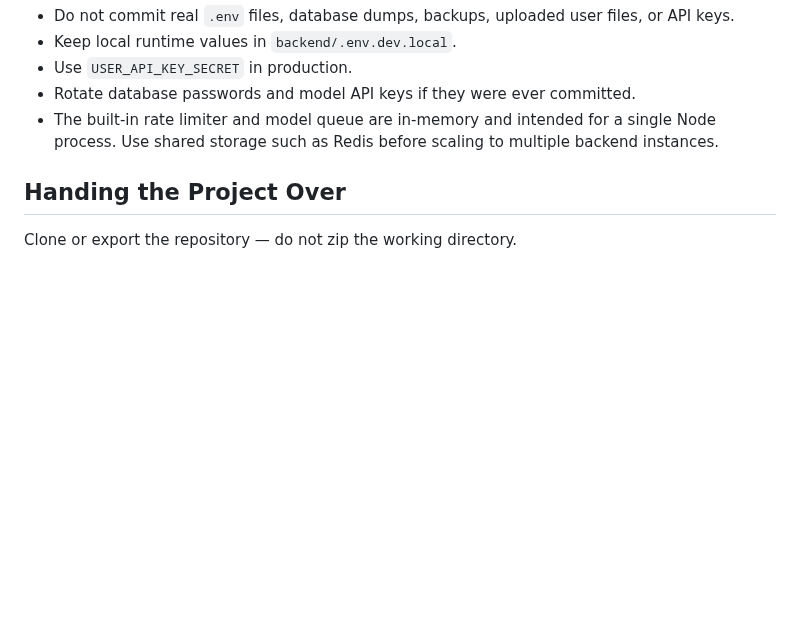
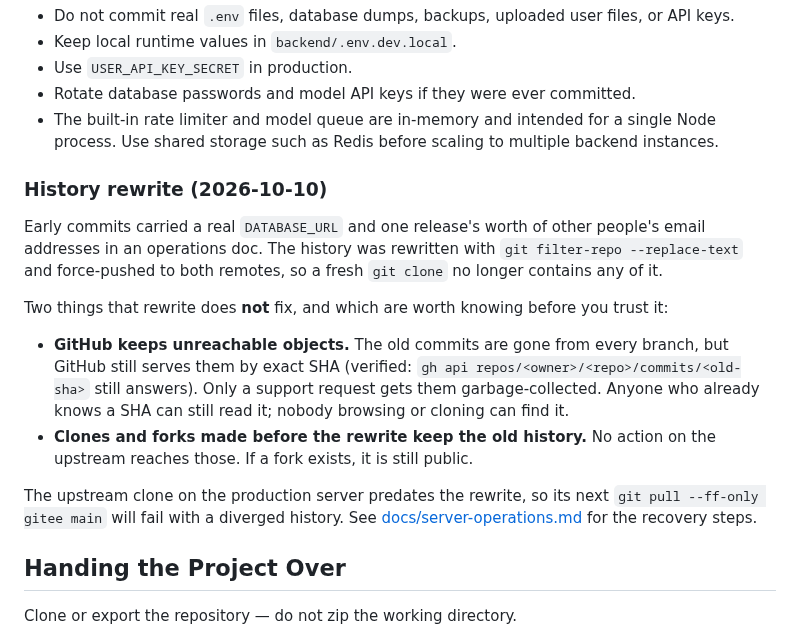
Before and after one commit to youtao19/SceneLex, a Markdown page: README.md, the part around the change. Drawn GitHub-style; blank space fills up the shorter version.

```diff
--- a/README.md
+++ b/README.md
@@ -352,6 +352,17 @@ npm --prefix backend run dict:import-db
 - Rotate database passwords and model API keys if they were ever committed.
 - The built-in rate limiter and model queue are in-memory and intended for a single Node process. Use shared storage such as Redis before scaling to multiple backend instances.
 
+### History rewrite (2026-10-10)
+
+Early commits carried a real `DATABASE_URL` and one release's worth of other people's email addresses in an operations doc. The history was rewritten with `git filter-repo --replace-text` and force-pushed to both remotes, so a fresh `git clone` no longer contains any of it.
+
+Two things that rewrite does **not** fix, and which are worth knowing before you trust it:
+
+- **GitHub keeps unreachable objects.** The old commits are gone from every branch, but GitHub still serves them by exact SHA (verified: `gh api repos/<owner>/<repo>/commits/<old-sha>` still answers). Only a support request gets them garbage-collected. Anyone who already knows a SHA can still read it; nobody browsing or cloning can find it.
+- **Clones and forks made before the rewrite keep the old history.** No action on the upstream reaches those. If a fork exists, it is still public.
+
+The upstream clone on the production server predates the rewrite, so its next `git pull --ff-only gitee main` will fail with a diverged history. See [docs/server-operations.md](docs/server-operations.md) for the recovery steps.
+
 ## Handing the Project Over
 
 Clone or export the repository — do not zip the working directory.
```
Also changed, not shown: docs/server-operations.md (+25 -0 lines).
